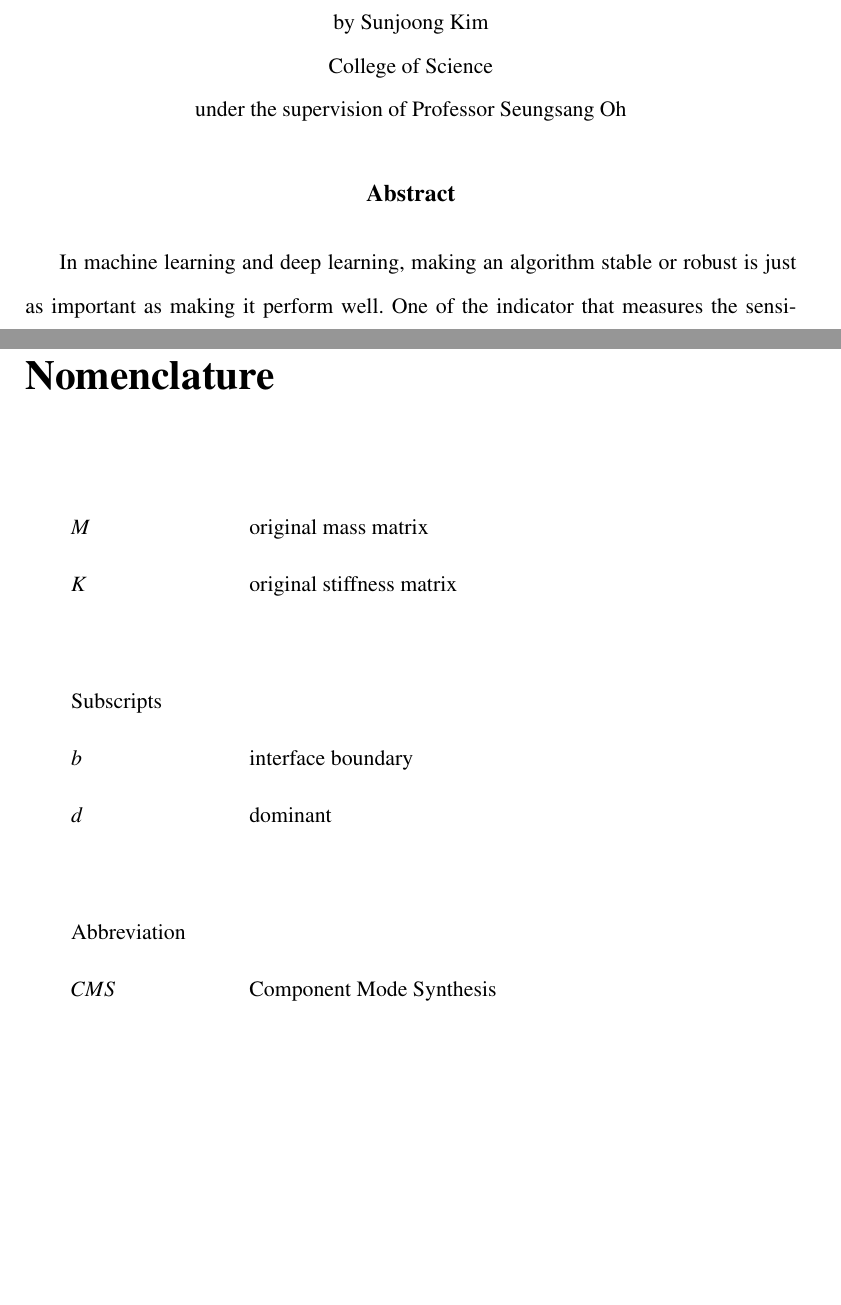
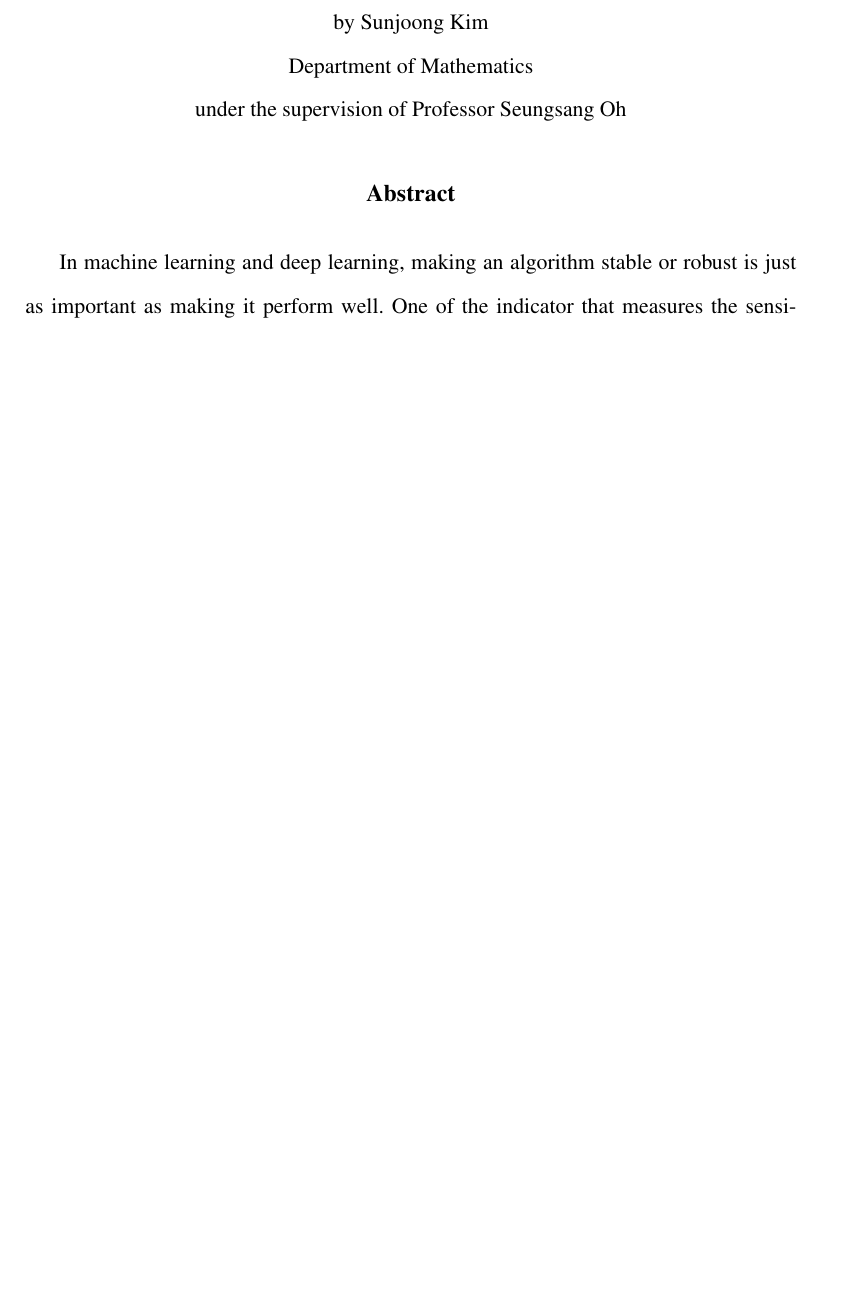
Before and after one commit to govin08/Lipschitz_Constant_of_DNN, a LaTeX thesis (Lipschitz_constant_of_neural_networks.tex): two parts of pages 4 and 10 of 47 before the commit and part of page 4 of 46 after it, the two joined at a grey line, cut so that both start at the same text, the shorter picture padded with empty space. Compiled offline with pdfLaTeX.

Commit message:
last modifications

```diff
--- a/Lipschitz_constant_of_neural_networks.tex
+++ b/Lipschitz_constant_of_neural_networks.tex
@@ -130,7 +130,7 @@ Master of Mathematics \par}
 
 \normalsize \doublespacing
 by Sunjoong Kim\par % put the student name here
-College of Science\par
+Department of Mathematics\par
 under the supervision of Professor Seungsang Oh % put the professor's name and the department here
 \par\vspace{20pt}
 \large \textbf{Abstract}
@@ -233,18 +233,18 @@ For example, the convolution layer can be thought of as a matrix multiplication
 \bigskip
 %List of figures should be prepared when figures are included in the thesis/dissertation. Figure numbering can be continuous throughout the thesis/dissertation or by chapter (e.g., 1.1, 1.2, 2.1, 2.2...).
 
-%%% nomenclature (or list of symbols)
-\chapter*{Nomenclature}
-\addcontentsline{toc}{chapter}{Nomenclature}
-\begin{tabular}{p{.2\textwidth}p{.7\textwidth}}
-$M$	& original mass matrix\\
-$K$	& original stiffness matrix\\[30pt]
-\multicolumn{2}{l}{Subscripts}\\
-$b$ & interface boundary\\
-$d$ & dominant\\[30pt]
-\multicolumn{2}{l}{Abbreviation}\\
-$CMS$ & Component Mode Synthesis\\
-\end{tabular}
+%%%% nomenclature (or list of symbols)
+%\chapter*{Nomenclature}
+%\addcontentsline{toc}{chapter}{Nomenclature}
+%\begin{tabular}{p{.2\textwidth}p{.7\textwidth}}
+%$M$	& original mass matrix\\
+%$K$	& original stiffness matrix\\[30pt]
+%\multicolumn{2}{l}{Subscripts}\\
+%$b$ & interface boundary\\
+%$d$ & dominant\\[30pt]
+%\multicolumn{2}{l}{Abbreviation}\\
+%$CMS$ & Component Mode Synthesis\\
+%\end{tabular}
 %
 %\bigskip
 %If nomenclature or a list of symbols is used, a section describing subscripts and abbreviations can be included.
```
Also changed, not shown: Lipschitz_constant_of_neural_networks.pdf, Lipschitz_constant_of_neural_networks.tex (4 more changed lines), 4 other files.
